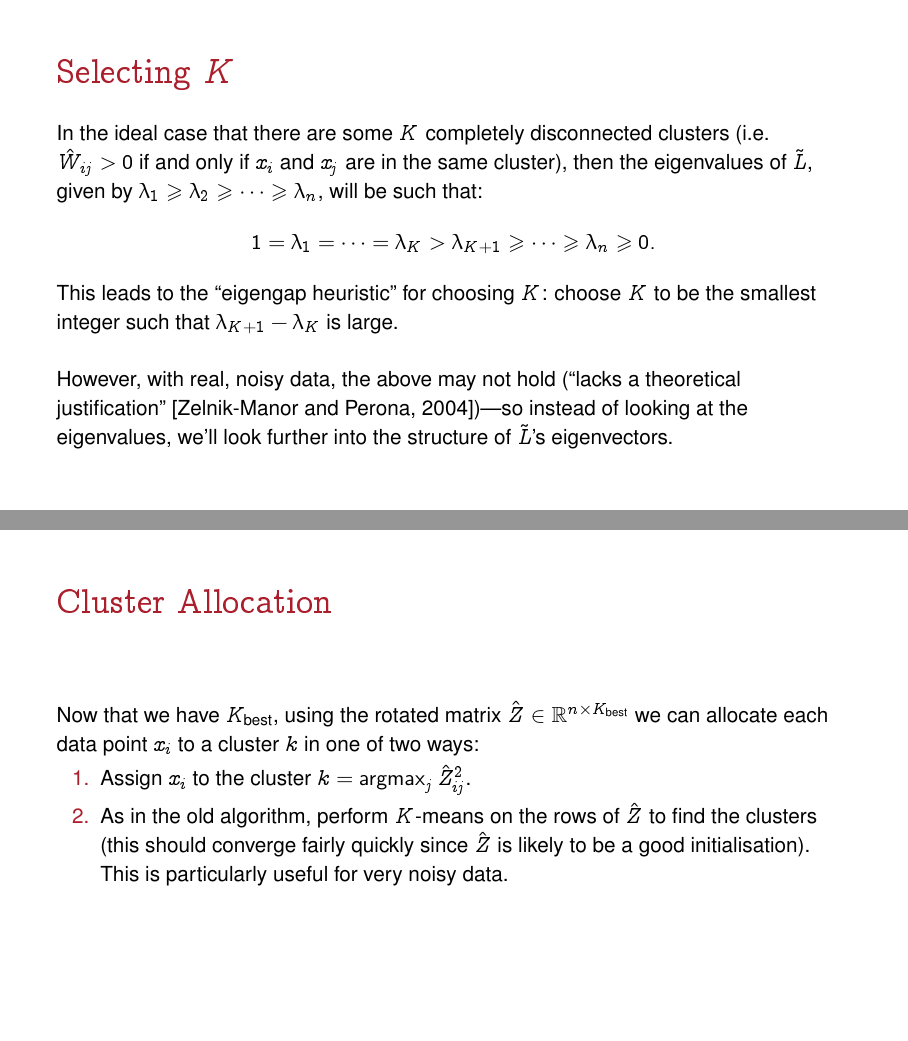
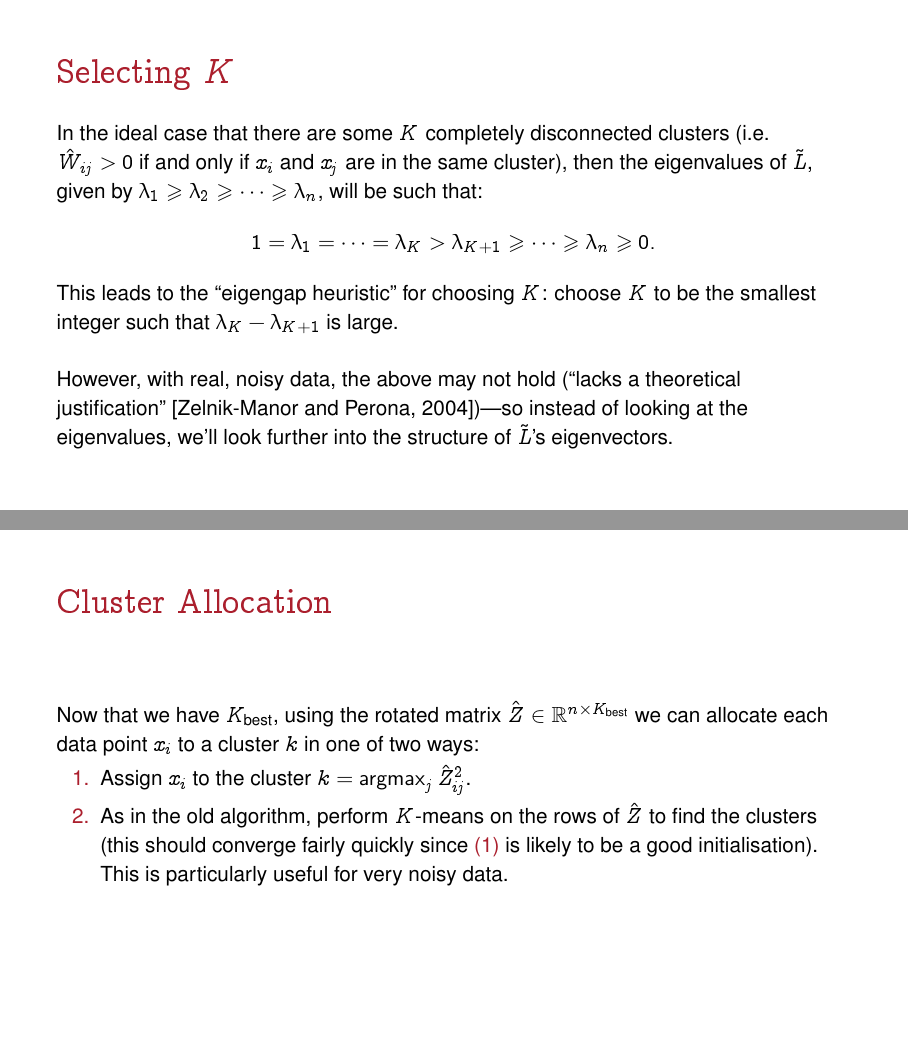
Before and after one commit to sambowyer/Compass, LaTeX slides (SM2/Presentation/presentation.tex): pages 16 and 33 of 44, joined at a grey line. Compiled offline with pdfLaTeX.

Commit message:
SM2 Presentation edit

```diff
--- a/SM2/Presentation/presentation.tex
+++ b/SM2/Presentation/presentation.tex
@@ -178,7 +178,7 @@
     In the ideal case that there are some $K$ completely disconnected clusters (i.e. $\hat{W}_{ij} > 0$ if and only if $x_i$ and $x_j$ are in the same cluster), then the eigenvalues of $\tilde{L}$, given by $\lambda_1 \geq \lambda_2 \geq \cdots \geq \lambda_n$, will be such that:
     \[1 = \lambda_1 = \cdots = \lambda_K > \lambda_{K+1} \geq \cdots \geq \lambda_n \geq 0.\]
 
-    This leads to the ``eigengap heuristic" for choosing $K$: choose $K$ to be the smallest integer such that $\lambda_{K+1} - \lambda_K$ is large.
+    This leads to the ``eigengap heuristic" for choosing $K$: choose $K$ to be the smallest integer such that $\lambda_{K} - \lambda_{K+1}$ is large.
     \newline\newline
     \pause
     However, with real, noisy data, the above may not hold (``lacks a theoretical justification" \cite{zelnik-manor_self-tuning_2004})---so instead of looking at the eigenvalues, we'll look further into the structure of $\tilde{L}$'s eigenvectors.
@@ -261,7 +261,7 @@
   \pause
   \begin{enumerate}[<+->]
     \item Assign $x_i$ to the cluster $k = \argmax_j \hat{Z}_{ij}^2$.
-    \item As in the old algorithm, perform $K$-means on the rows of $\hat{Z}$ to find the clusters (this should converge fairly quickly since $\hat{Z}$ is likely to be a good initialisation).
+    \item As in the old algorithm, perform $K$-means on the rows of $\hat{Z}$ to find the clusters (this should converge fairly quickly since \alert{(1)} is likely to be a good initialisation).
     This is particularly useful for very noisy data.
   \end{enumerate}
 \end{frame}
```
Also changed, not shown: SM2/Presentation/handout.pdf, SM2/Presentation/presentation.pdf, 3 other files.
